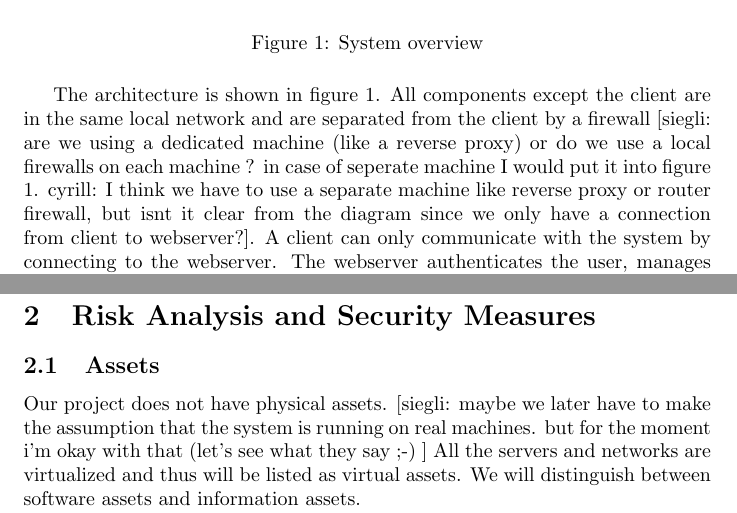
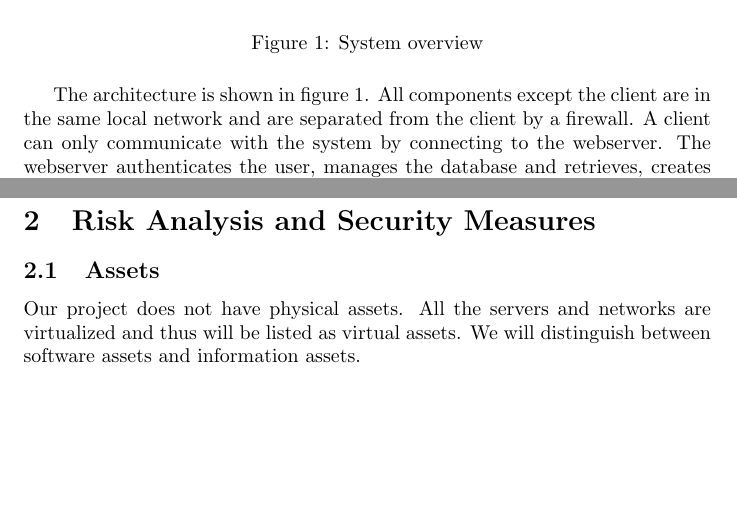
Before and after one commit to silvanegli/AppliedSecLab16, a LaTeX document (rough_description/systemdescription.tex): two parts of pages 2 and 3 of 5 before the commit and two parts of pages 2 and 3 of 4 after it, joined at a grey line, cut so that both start at the same text, the shorter picture padded with empty space. Compiled offline with pdfLaTeX.

Commit message:
rough description submission

```diff
--- a/rough_description/systemdescription.tex
+++ b/rough_description/systemdescription.tex
@@ -52,7 +52,9 @@ Our system is a certificate authority. A user can retrieve his certificates, cre
 	\label{figure:systemoverview}
 \end{figure}
 
-The architecture is shown in figure \ref{figure:systemoverview}. All components except the client are in the same local network and are separated from the client by a firewall [siegli: are we using a dedicated machine (like a reverse proxy) or do we use a local firewalls on each machine ? in case of seperate machine I would put it into figure 1. cyrill: I think we have to use a separate machine like reverse proxy or router firewall, but isnt it clear from the diagram since we only have a connection from client to webserver?]. A client can only communicate with the system by connecting to the webserver. The webserver authenticates the user, manages the database and retrieves, creates or revokes certificates through the certificate authority (CA). The CA handles all certificate related operation. The backup server periodically backs up all data on the database and the CA.
+The architecture is shown in figure \ref{figure:systemoverview}. All components except the client are in the same local network and are separated from the client by a firewall.
+%[siegli: are we using a dedicated machine (like a reverse proxy) or do we use a local firewalls on each machine ? in case of seperate machine I would put it into figure 1. cyrill: I think we have to use a separate machine like reverse proxy or router firewall, but isnt it clear from the diagram since we only have a connection from client to webserver?].
+A client can only communicate with the system by connecting to the webserver. The webserver authenticates the user, manages the database and retrieves, creates or revokes certificates through the certificate authority (CA). The CA handles all certificate related operation. The backup server periodically backs up all data on the database and the CA.
 
 %Describe the system's mission,  the system boundaries,
 %and the overall system architecture, including the main subsystems and
@@ -123,7 +125,9 @@ We divide our system into four major components.
 
 %Describe the relevant assets and their required security properties. For example, data objects, access restrictions, configurations, etc.
 
-Our project does not have physical assets. [siegli:  maybe we later have to make the assumption that the system is running on real machines. but for the moment i'm okay with that (let's see what they say ;-) ]  All the servers and networks are virtualized and thus will be listed as virtual assets. We will distinguish between software assets and information assets.
+Our project does not have physical assets.
+%[siegli:  maybe we later have to make the assumption that the system is running on real machines. but for the moment i'm okay with that (let's see what they say ;-) ]
+All the servers and networks are virtualized and thus will be listed as virtual assets. We will distinguish between software assets and information assets.
 
 Software includes our virtual servers, including the software running on them. Further we count the connectivity of the different components as a logical asset as the network is also virtualized.
 
```
Also changed, not shown: rough_description/systemdescription.tex (5 more changed lines).
